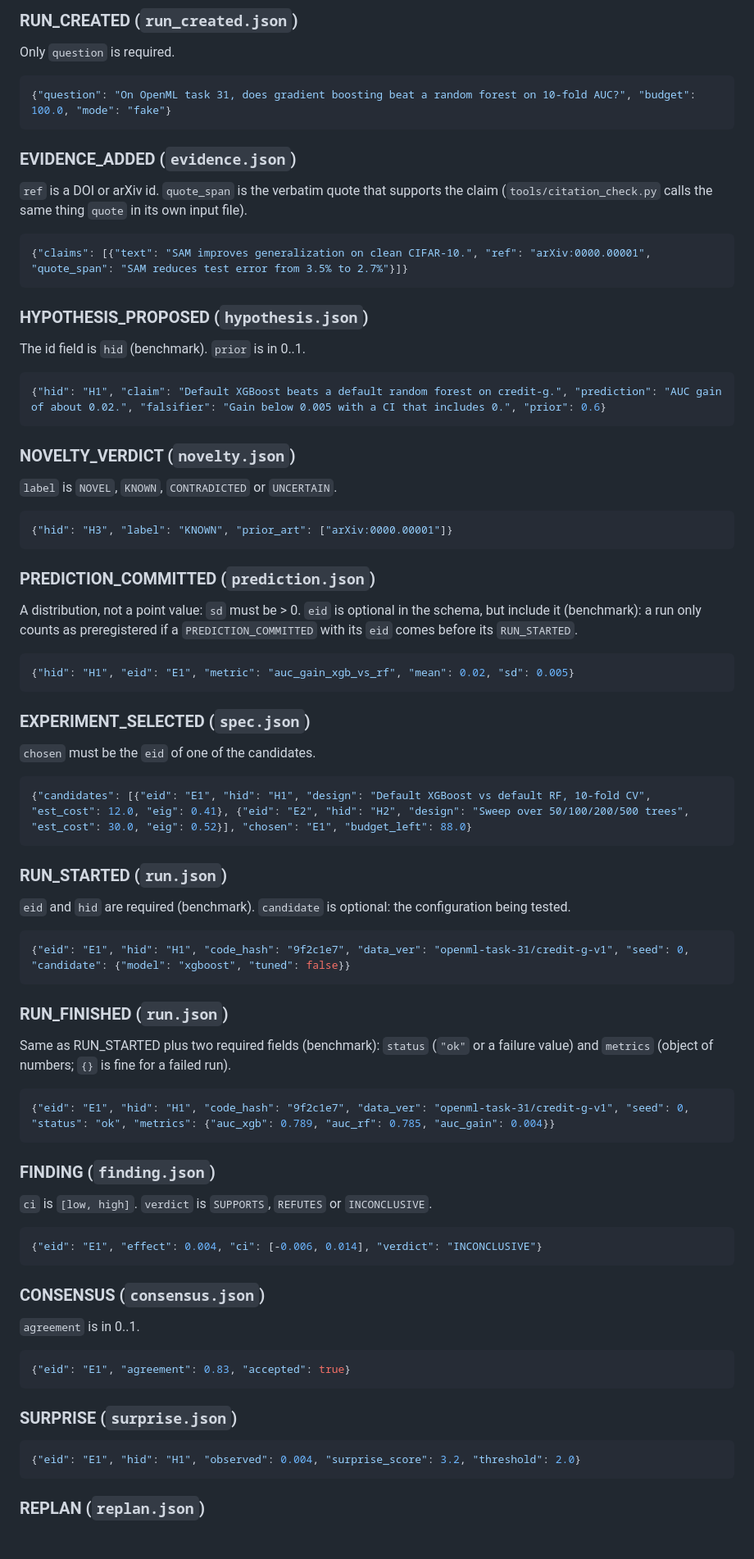
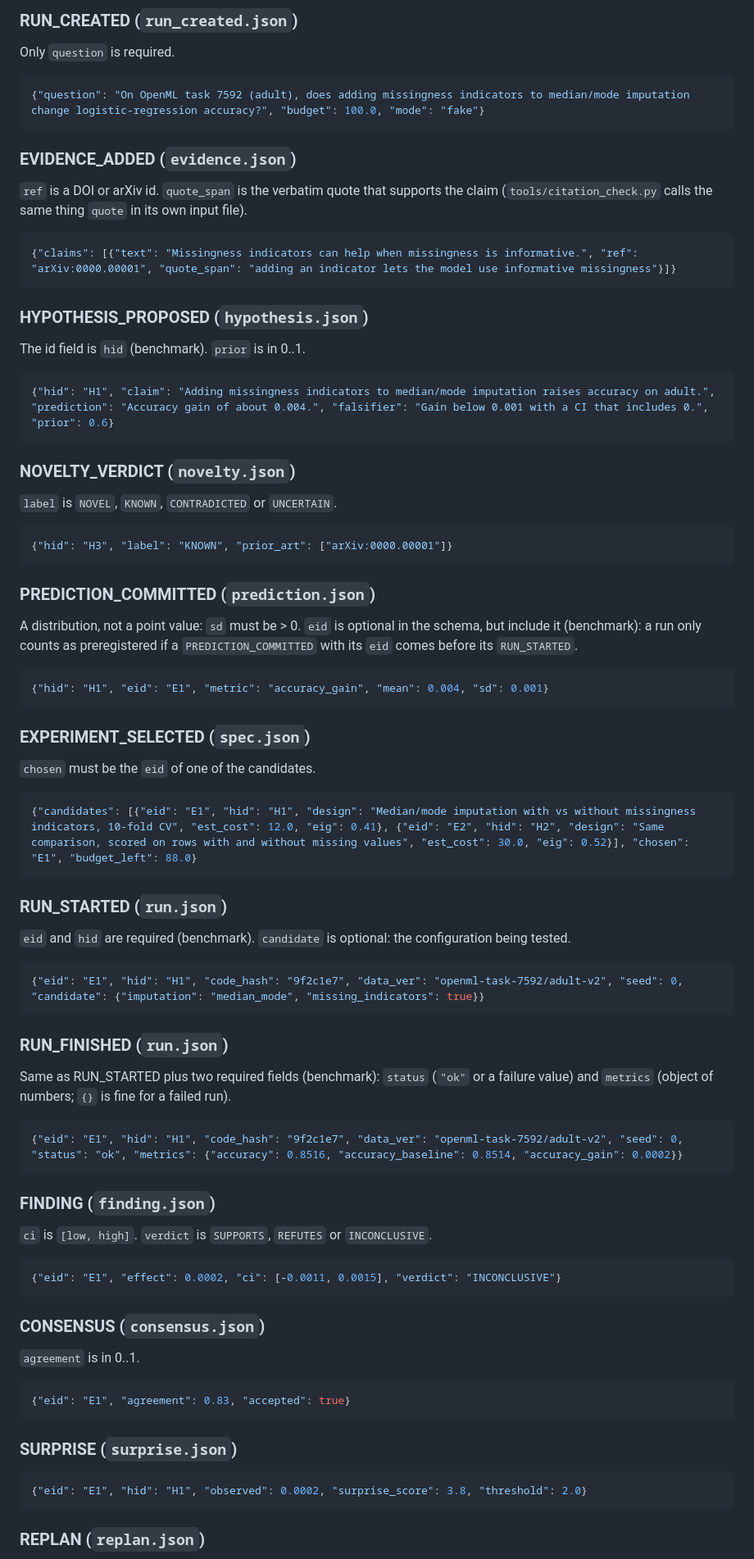
Before and after one commit to nothariharan/forge, a Markdown page: LEDGER.md, the part around one of its changes. Shown at 82% size. Rendered like a GitHub page; blank space fills up the shorter version.

Commit message:
Align ledger docs with the provisional science candidate (OpenML task 7592)
Examples and the fixture description now follow the adult/accuracy
candidate instead of credit-g, which the science lane rejected. Adds a
note that no lane is blocked on core/UI. Docs only.

Co-Authored-By: Claude Opus 5.5 <noreply@anthropic.com>

````diff
--- a/LEDGER.md
+++ b/LEDGER.md
@@ -71,20 +71,20 @@ between those two events. Keys marked "benchmark" below are the ones `bench/repo
 ### RUN_CREATED (`run_created.json`)
 Only `question` is required.
 ```json
-{"question": "On OpenML task 31, does gradient boosting beat a random forest on 10-fold AUC?", "budget": 100.0, "mode": "fake"}
+{"question": "On OpenML task 7592 (adult), does adding missingness indicators to median/mode imputation change logistic-regression accuracy?", "budget": 100.0, "mode": "fake"}
 ```
 
 ### EVIDENCE_ADDED (`evidence.json`)
 `ref` is a DOI or arXiv id. `quote_span` is the verbatim quote that supports the claim
 (`tools/citation_check.py` calls the same thing `quote` in its own input file).
 ```json
-{"claims": [{"text": "SAM improves generalization on clean CIFAR-10.", "ref": "arXiv:0000.00001", "quote_span": "SAM reduces test error from 3.5% to 2.7%"}]}
+{"claims": [{"text": "Missingness indicators can help when missingness is informative.", "ref": "arXiv:0000.00001", "quote_span": "adding an indicator lets the model use informative missingness"}]}
 ```
 
 ### HYPOTHESIS_PROPOSED (`hypothesis.json`)
 The id field is `hid` (benchmark). `prior` is in 0..1.
 ```json
-{"hid": "H1", "claim": "Default XGBoost beats a default random forest on credit-g.", "prediction": "AUC gain of about 0.02.", "falsifier": "Gain below 0.005 with a CI that includes 0.", "prior": 0.6}
+{"hid": "H1", "claim": "Adding missingness indicators to median/mode imputation raises accuracy on adult.", "prediction": "Accuracy gain of about 0.004.", "falsifier": "Gain below 0.001 with a CI that includes 0.", "prior": 0.6}
 ```
 
 ### NOVELTY_VERDICT (`novelty.json`)
@@ -97,32 +97,32 @@ The id field is `hid` (benchmark). `prior` is in 0..1.
 A distribution, not a point value: `sd` must be > 0. `eid` is optional in the schema, but include it
 (benchmark): a run only counts as preregistered if a `PREDICTION_COMMITTED` with its `eid` comes before its `RUN_STARTED`.
 ```json
-{"hid": "H1", "eid": "E1", "metric": "auc_gain_xgb_vs_rf", "mean": 0.02, "sd": 0.005}
+{"hid": "H1", "eid": "E1", "metric": "accuracy_gain", "mean": 0.004, "sd": 0.001}
 ```
 
 ### EXPERIMENT_SELECTED (`spec.json`)
 `chosen` must be the `eid` of one of the candidates.
 ```json
-{"candidates": [{"eid": "E1", "hid": "H1", "design": "Default XGBoost vs default RF, 10-fold CV", "est_cost": 12.0, "eig": 0.41}, {"eid": "E2", "hid": "H2", "design": "Sweep over 50/100/200/500 trees", "est_cost": 30.0, "eig": 0.52}], "chosen": "E1", "budget_left": 88.0}
+{"candidates": [{"eid": "E1", "hid": "H1", "design": "Median/mode imputation with vs without missingness indicators, 10-fold CV", "est_cost": 12.0, "eig": 0.41}, {"eid": "E2", "hid": "H2", "design": "Same comparison, scored on rows with and without missing values", "est_cost": 30.0, "eig": 0.52}], "chosen": "E1", "budget_left": 88.0}
 ```
 
 ### RUN_STARTED (`run.json`)
 `eid` and `hid` are required (benchmark). `candidate` is optional: the configuration being tested.
 ```json
-{"eid": "E1", "hid": "H1", "code_hash": "9f2c1e7", "data_ver": "openml-task-31/credit-g-v1", "seed": 0, "candidate": {"model": "xgboost", "tuned": false}}
+{"eid": "E1", "hid": "H1", "code_hash": "9f2c1e7", "data_ver": "openml-task-7592/adult-v2", "seed": 0, "candidate": {"imputation": "median_mode", "missing_indicators": true}}
 ```
 
 ### RUN_FINISHED (`run.json`)
 Same as RUN_STARTED plus two required fields (benchmark): `status` (`"ok"` or a failure value) and
 `metrics` (object of numbers; `{}` is fine for a failed run).
 ```json
-{"eid": "E1", "hid": "H1", "code_hash": "9f2c1e7", "data_ver": "openml-task-31/credit-g-v1", "seed": 0, "status": "ok", "metrics": {"auc_xgb": 0.789, "auc_rf": 0.785, "auc_gain": 0.004}}
+{"eid": "E1", "hid": "H1", "code_hash": "9f2c1e7", "data_ver": "openml-task-7592/adult-v2", "seed": 0, "status": "ok", "metrics": {"accuracy": 0.8516, "accuracy_baseline": 0.8514, "accuracy_gain": 0.0002}}
 ```
 
 ### FINDING (`finding.json`)
 `ci` is `[low, high]`. `verdict` is `SUPPORTS`, `REFUTES` or `INCONCLUSIVE`.
 ```json
-{"eid": "E1", "effect": 0.004, "ci": [-0.006, 0.014], "verdict": "INCONCLUSIVE"}
+{"eid": "E1", "effect": 0.0002, "ci": [-0.0011, 0.0015], "verdict": "INCONCLUSIVE"}
 ```
 
 ### CONSENSUS (`consensus.json`)
@@ -133,7 +133,7 @@ Same as RUN_STARTED plus two required fields (benchmark): `status` (`"ok"` or a
 
 ### SURPRISE (`surprise.json`)
 ```json
-{"eid": "E1", "hid": "H1", "observed": 0.004, "surprise_score": 3.2, "threshold": 2.0}
+{"eid": "E1", "hid": "H1", "observed": 0.0002, "surprise_score": 3.8, "threshold": 2.0}
 ```
 
 ### REPLAN (`replan.json`)
````
Also changed, not shown: other parts of LEDGER.md (+2 -1 lines), docs/coordination/CORE_UI.md (+6 -2 lines).
